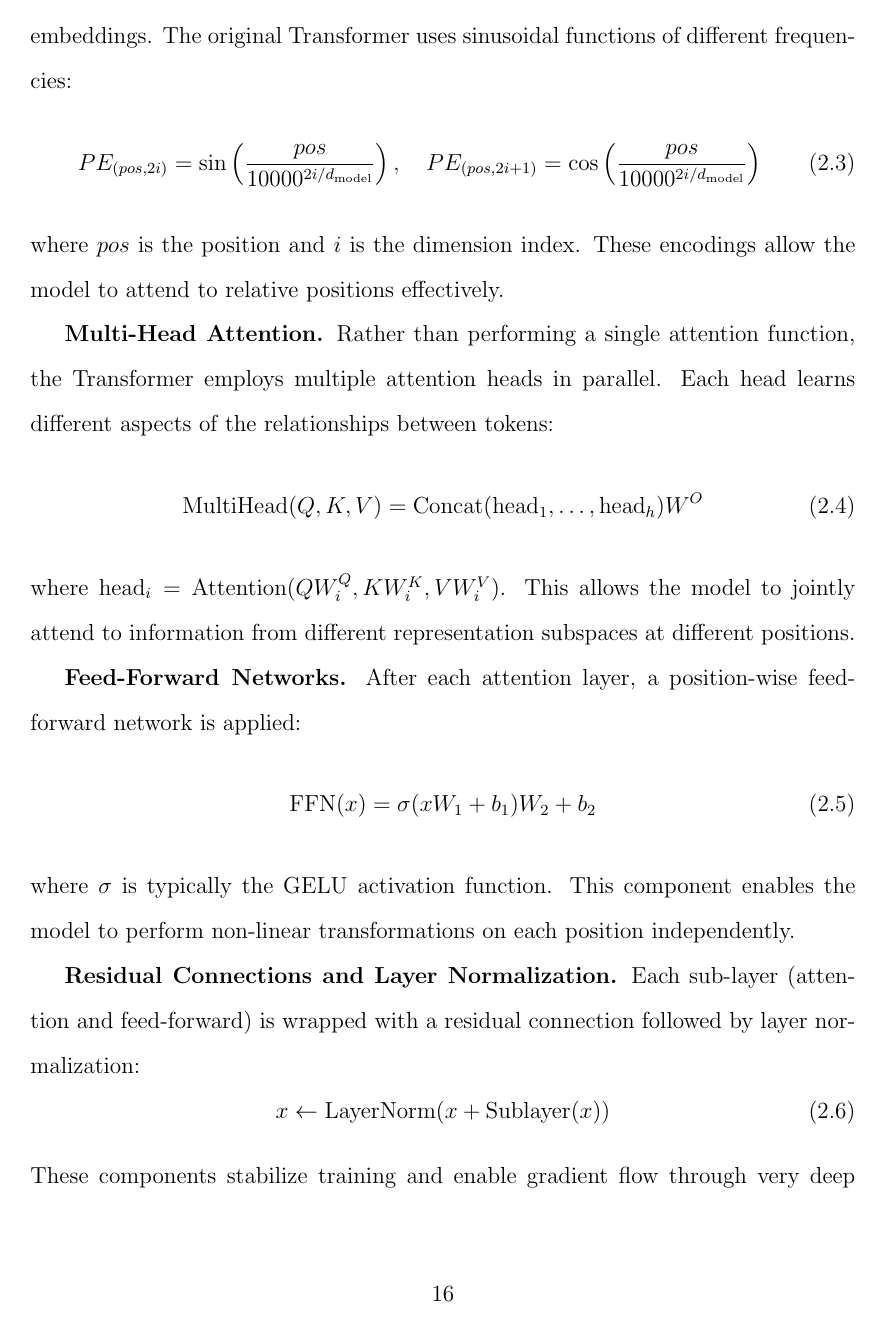
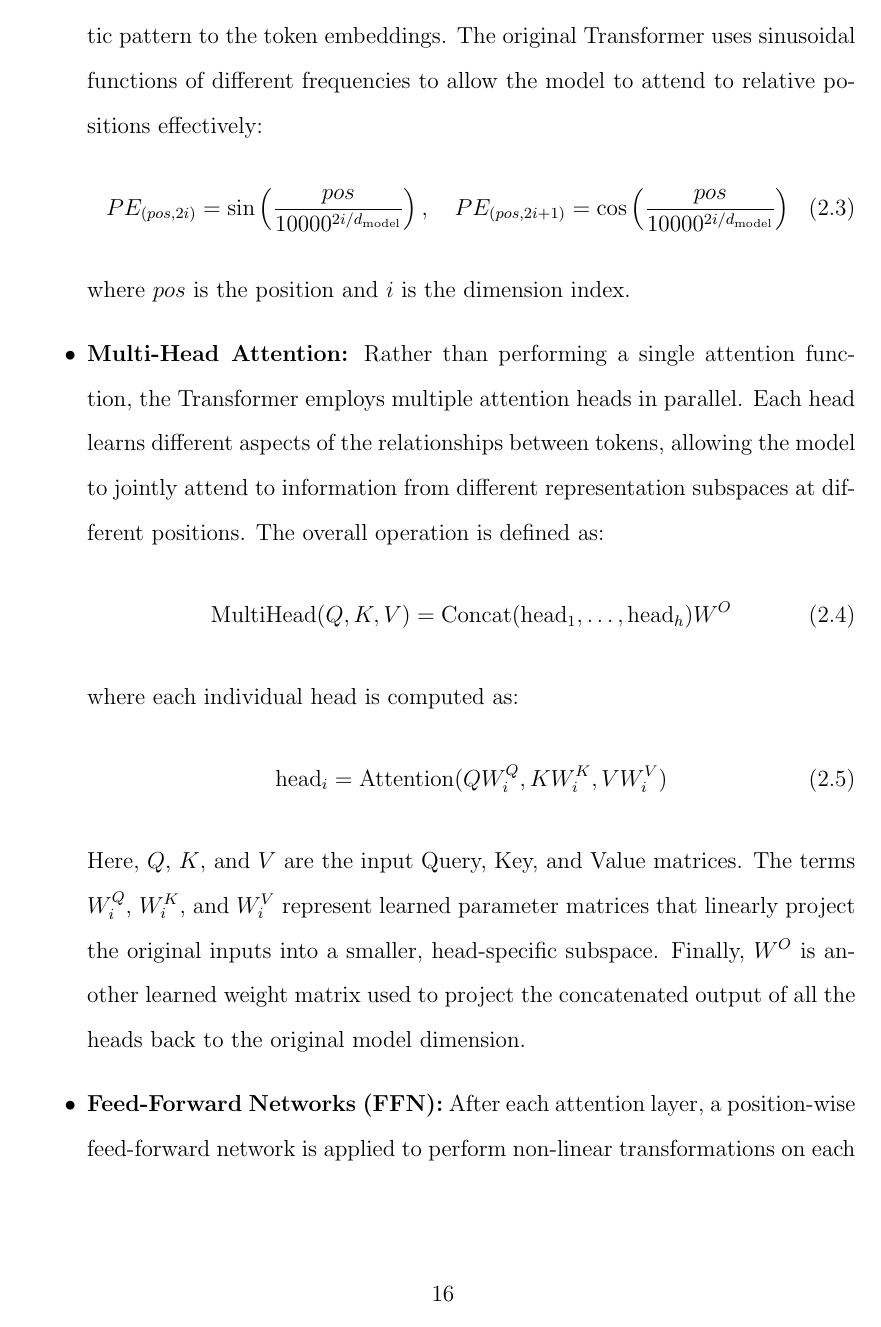
Before and after one commit to Uomocosa/master-thesis, a LaTeX thesis (main.tex, which reads CHAPTERS/machine_learning_architectures.tex): page 17 of 48 before the commit and page 17 of 49 after it. Compiled offline with pdfLaTeX.

Commit message:
Changed 'Machine Learning Architectures' chapter

```diff
--- a/CHAPTERS/machine_learning_architectures.tex
+++ b/CHAPTERS/machine_learning_architectures.tex
@@ -37,27 +37,31 @@ where $Q$, $K$, and $V$ represent the Query, Key, and Value matrices respectivel
 
 Beyond the attention mechanism, the Transformer architecture comprises several interconnected components that together enable effective sequence modeling.
 
-\textbf{Positional Encoding.} Unlike recurrent networks that process sequences step-by-step, the Transformer has no inherent notion of token order. Positional encodings inject sequence position information by adding a deterministic pattern to the token embeddings. The original Transformer uses sinusoidal functions of different frequencies:
+\begin{itemize}
+	\item \textbf{Positional Encoding:} Unlike recurrent networks that process sequences step-by-step, the Transformer has no inherent notion of token order. Positional encodings inject sequence position information by adding a deterministic pattern to the token embeddings. The original Transformer uses sinusoidal functions of different frequencies to allow the model to attend to relative positions effectively:
 	      \begin{equation}
 		      PE_{(pos,2i)} = \sin\left(\frac{pos}{10000^{2i/d_{\text{model}}}}\right), \quad
 		      PE_{(pos,2i+1)} = \cos\left(\frac{pos}{10000^{2i/d_{\text{model}}}}\right)
 	      \end{equation}
-where $pos$ is the position and $i$ is the dimension index. These encodings allow the model to attend to relative positions effectively.
+	      where $pos$ is the position and $i$ is the dimension index.
 
-\textbf{Multi-Head Attention.} Rather than performing a single attention function, the Transformer employs multiple attention heads in parallel. Each head learns different aspects of the relationships between tokens:
+	\item \textbf{Multi-Head Attention:} Rather than performing a single attention function, the Transformer employs multiple attention heads in parallel. Each head learns different aspects of the relationships between tokens, allowing the model to jointly attend to information from different representation subspaces at different positions. The overall operation is defined as:
 	      \begin{equation}
 		      \text{MultiHead}(Q, K, V) = \text{Concat}(\text{head}_1, \ldots, \text{head}_h)W^O
 	      \end{equation}
-where $\text{head}_i = \text{Attention}(QW_i^Q, KW_i^K, VW_i^V)$. This allows the model to jointly attend to information from different representation subspaces at different positions.
+	      where each individual head is computed as:
+	      \begin{equation}
+		      \text{head}_i = \text{Attention}(QW_i^Q, KW_i^K, VW_i^V)
+	      \end{equation}
+	      Here, $Q$, $K$, and $V$ are the input Query, Key, and Value matrices. The terms $W_i^Q$, $W_i^K$, and $W_i^V$ represent learned parameter matrices that linearly project the original inputs into a smaller, head-specific subspace. Finally, $W^O$ is another learned weight matrix used to project the concatenated output of all the heads back to the original model dimension.
 
-\textbf{Feed-Forward Networks.} After each attention layer, a position-wise feed-forward network is applied:
+	\item \textbf{Feed-Forward Networks (FFN):} After each attention layer, a position-wise feed-forward network is applied to perform non-linear transformations on each position independently:
 	      \begin{equation}
 		      \text{FFN}(x) = \sigma(xW_1 + b_1)W_2 + b_2
 	      \end{equation}
-where $\sigma$ is typically the GELU activation function. This component enables the model to perform non-linear transformations on each position independently.
+	      where $\sigma$ is typically the GELU activation function, and $W_1$, $W_2$, $b_1$, and $b_2$ are learned weights and biases.
 
-\textbf{Residual Connections and Layer Normalization.} Each sub-layer (attention and feed-forward) is wrapped with a residual connection followed by layer normalization:
+	\item \textbf{Residual Connections and Layer Normalization:} Each sub-layer (attention and feed-forward) is wrapped with a residual connection followed by layer normalization:
 	      \begin{equation}
 		      x \leftarrow \text{LayerNorm}(x + \text{Sublayer}(x))
 	      \end{equation}
-These components stabilize training and enable gradient flow through very deep networks.
```
Also changed, not shown: FIGURES/CD4049UB.eps (deleted), FIGURES/sample_image.eps (deleted), CHAPTERS/machine_learning_architectures.tex (5 more changed lines), 5 other files. Lines whose indentation alone changed are shown as unchanged.
